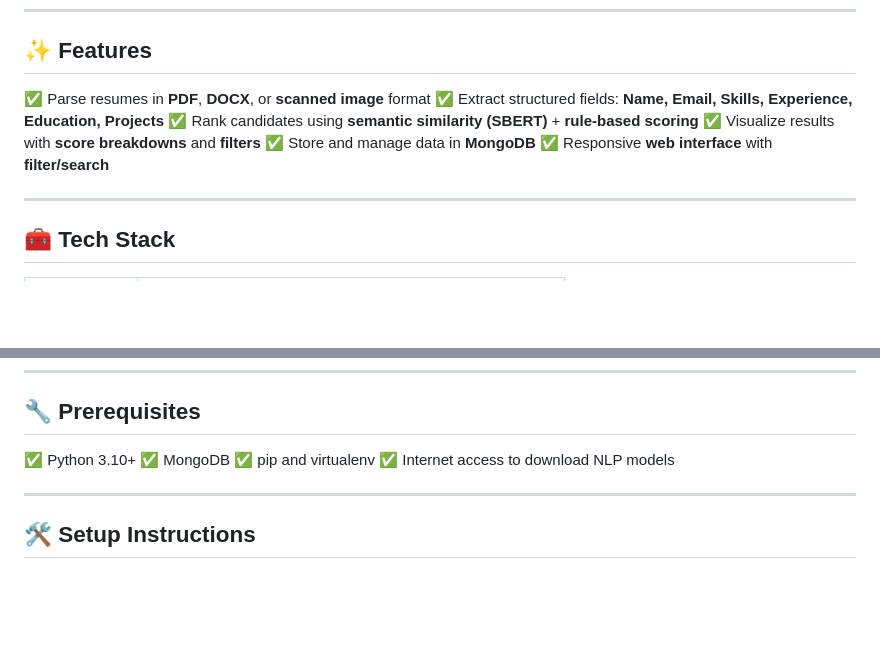
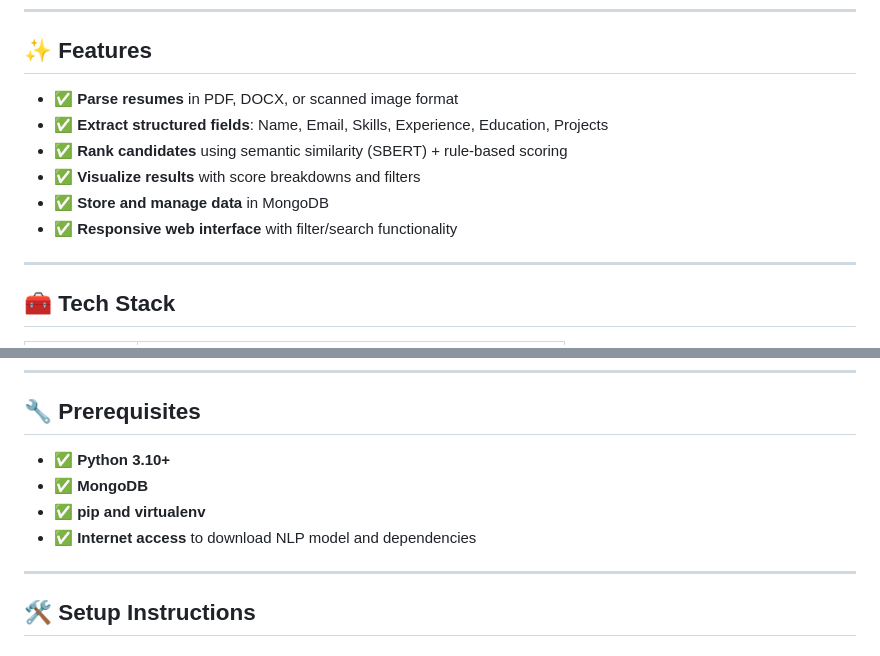
Before and after one commit to Boobathy13/NeoHire, a Markdown page: README.md, 2 parts joined by grey strips. Drawn GitHub-style; blank space fills up the shorter version.

```diff
--- a/README.md
+++ b/README.md
@@ -17,12 +17,13 @@
 
 ## ✨ Features
 
-✅ Parse resumes in **PDF**, **DOCX**, or **scanned image** format
-✅ Extract structured fields: **Name, Email, Skills, Experience, Education, Projects**
-✅ Rank candidates using **semantic similarity (SBERT)** + **rule-based scoring**
-✅ Visualize results with **score breakdowns** and **filters**
-✅ Store and manage data in **MongoDB**
-✅ Responsive **web interface** with **filter/search**
+* ✅ **Parse resumes** in PDF, DOCX, or scanned image format
+* ✅ **Extract structured fields**: Name, Email, Skills, Experience, Education, Projects
+* ✅ **Rank candidates** using semantic similarity (SBERT) + rule-based scoring
+* ✅ **Visualize results** with score breakdowns and filters
+* ✅ **Store and manage data** in MongoDB
+* ✅ **Responsive web interface** with filter/search functionality
+
 
 ---
 
@@ -41,10 +42,10 @@
 
 ## 🔧 Prerequisites
 
-✅ Python 3.10+
-✅ MongoDB
-✅ pip and virtualenv
-✅ Internet access to download NLP models
+* ✅ **Python 3.10+**
+* ✅ **MongoDB**
+* ✅ **pip and virtualenv**
+* ✅ **Internet access** to download NLP model and dependencies
 
 ---
 
```
Also changed, not shown: other parts of README.md (+5 -5 lines).
